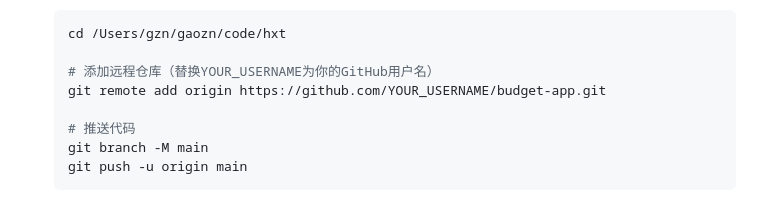
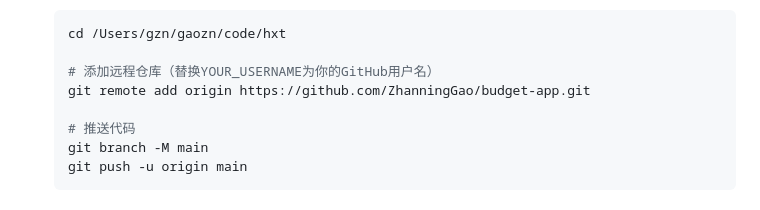
Before and after one commit to ZhanningGao/budget-app, a Markdown page: PUSH_TO_GITHUB.md, the part around the change. GitHub-like rendering.

Commit message:
Fix GitHub username: ZhanningGap -> ZhanningGao

```diff
--- a/PUSH_TO_GITHUB.md
+++ b/PUSH_TO_GITHUB.md
@@ -27,7 +27,7 @@
    cd /Users/gzn/gaozn/code/hxt
 
    # 添加远程仓库（替换YOUR_USERNAME为你的GitHub用户名）
-   git remote add origin https://github.com/YOUR_USERNAME/budget-app.git
+   git remote add origin https://github.com/ZhanningGao/budget-app.git
 
    # 推送代码
    git branch -M main
```
Also changed, not shown: FIX_PUSH_ERROR.md (added, +128 -0 lines).
